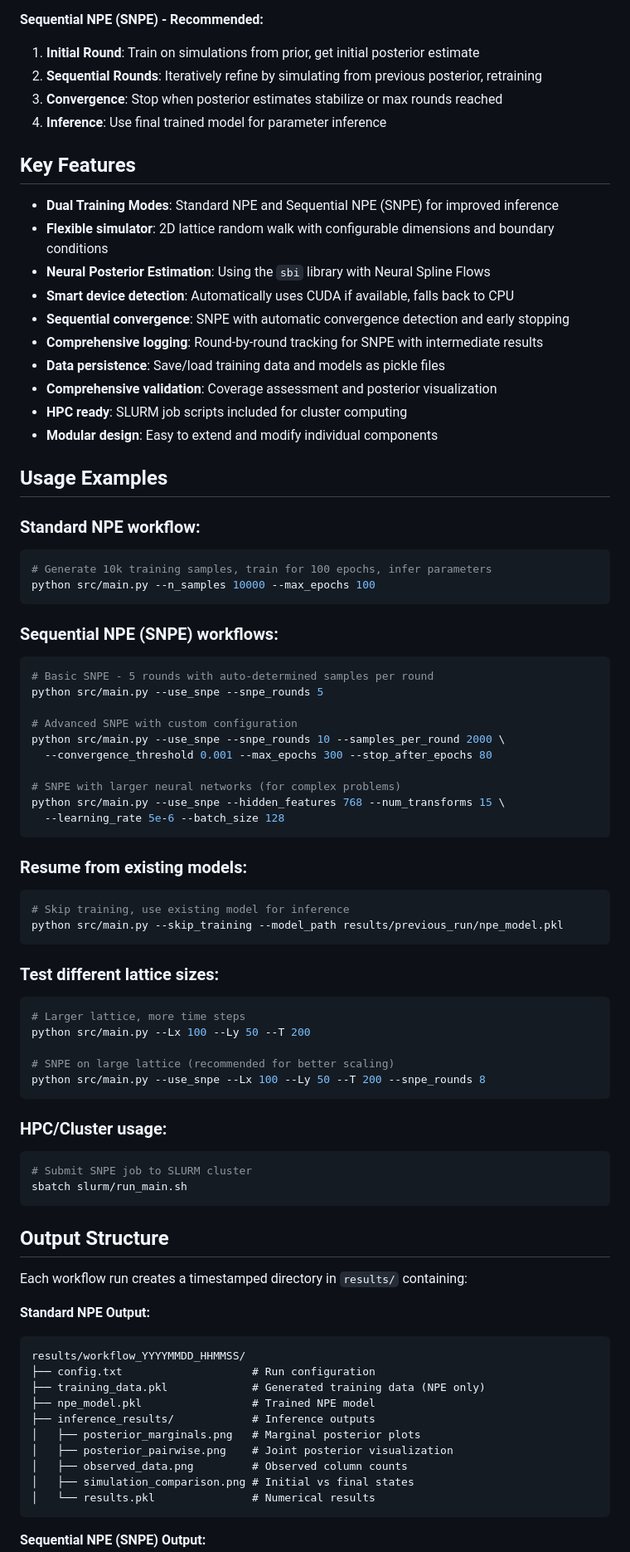
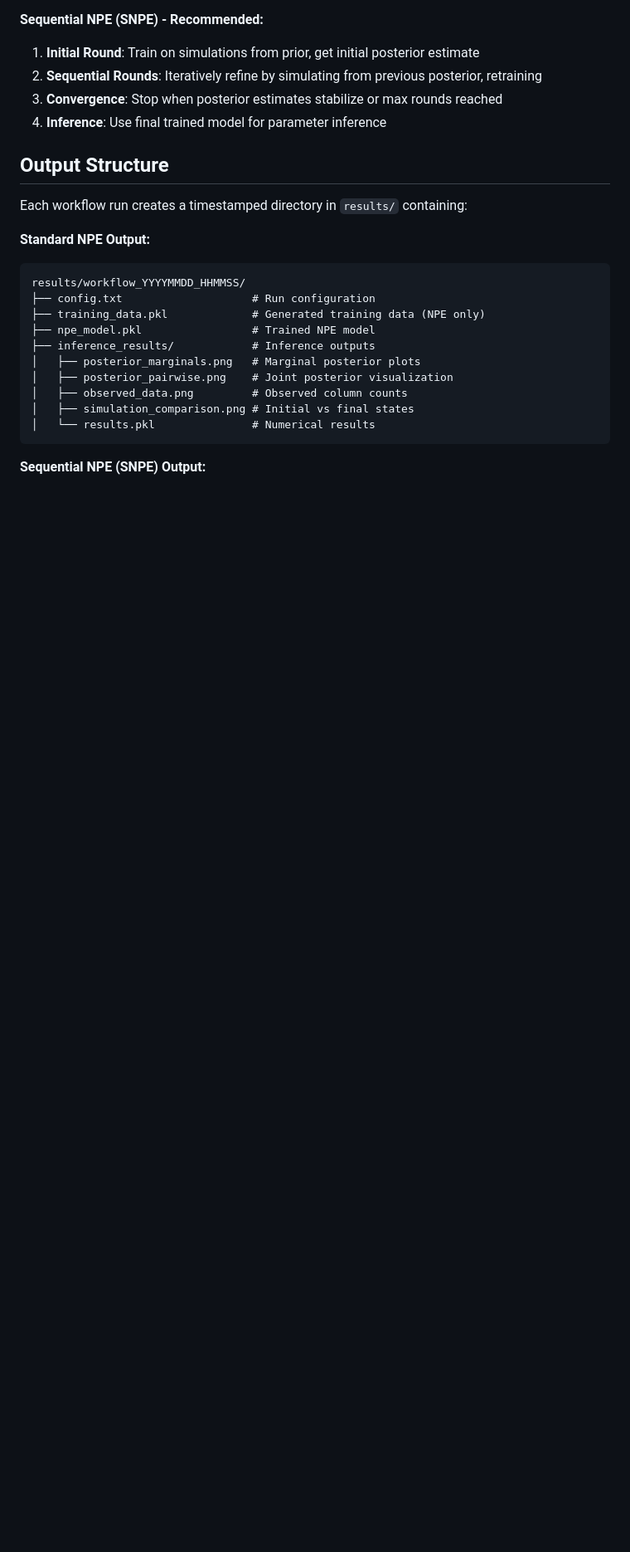
Before and after one commit to tomkimpson/NPE_for_RW_inference, a Markdown page: README.md, the part around one of its changes. Shown at 83% size. Drawn GitHub-style; blank space fills up the shorter version.

````diff
--- a/README.md
+++ b/README.md
@@ -93,61 +92,7 @@ The complete pipeline supports two training approaches:
 3. **Convergence**: Stop when posterior estimates stabilize or max rounds reached
 4. **Inference**: Use final trained model for parameter inference
 
-## Key Features
 
-- **Dual Training Modes**: Standard NPE and Sequential NPE (SNPE) for improved inference
-- **Flexible simulator**: 2D lattice random walk with configurable dimensions and boundary conditions
-- **Neural Posterior Estimation**: Using the `sbi` library with Neural Spline Flows
-- **Smart device detection**: Automatically uses CUDA if available, falls back to CPU
-- **Sequential convergence**: SNPE with automatic convergence detection and early stopping
-- **Comprehensive logging**: Round-by-round tracking for SNPE with intermediate results
-- **Data persistence**: Save/load training data and models as pickle files
-- **Comprehensive validation**: Coverage assessment and posterior visualization
-- **HPC ready**: SLURM job scripts included for cluster computing
-- **Modular design**: Easy to extend and modify individual components
-
-## Usage Examples
-
-### Standard NPE workflow:
-```bash
-# Generate 10k training samples, train for 100 epochs, infer parameters
-python src/main.py --n_samples 10000 --max_epochs 100
-```
-
-### Sequential NPE (SNPE) workflows:
-```bash
-# Basic SNPE - 5 rounds with auto-determined samples per round
-python src/main.py --use_snpe --snpe_rounds 5
-
-# Advanced SNPE with custom configuration
-python src/main.py --use_snpe --snpe_rounds 10 --samples_per_round 2000 \
-  --convergence_threshold 0.001 --max_epochs 300 --stop_after_epochs 80
-
-# SNPE with larger neural networks (for complex problems)
-python src/main.py --use_snpe --hidden_features 768 --num_transforms 15 \
-  --learning_rate 5e-6 --batch_size 128
-```
-
-### Resume from existing models:
-```bash
-# Skip training, use existing model for inference
-python src/main.py --skip_training --model_path results/previous_run/npe_model.pkl
-```
-
-### Test different lattice sizes:
-```bash
-# Larger lattice, more time steps
-python src/main.py --Lx 100 --Ly 50 --T 200
-
-# SNPE on large lattice (recommended for better scaling)
-python src/main.py --use_snpe --Lx 100 --Ly 50 --T 200 --snpe_rounds 8
-```
-
-### HPC/Cluster usage:
-```bash
-# Submit SNPE job to SLURM cluster
-sbatch slurm/run_main.sh
-```
 
 ## Output Structure
 
````
Also changed, not shown: other parts of README.md (+19 -20 lines).
